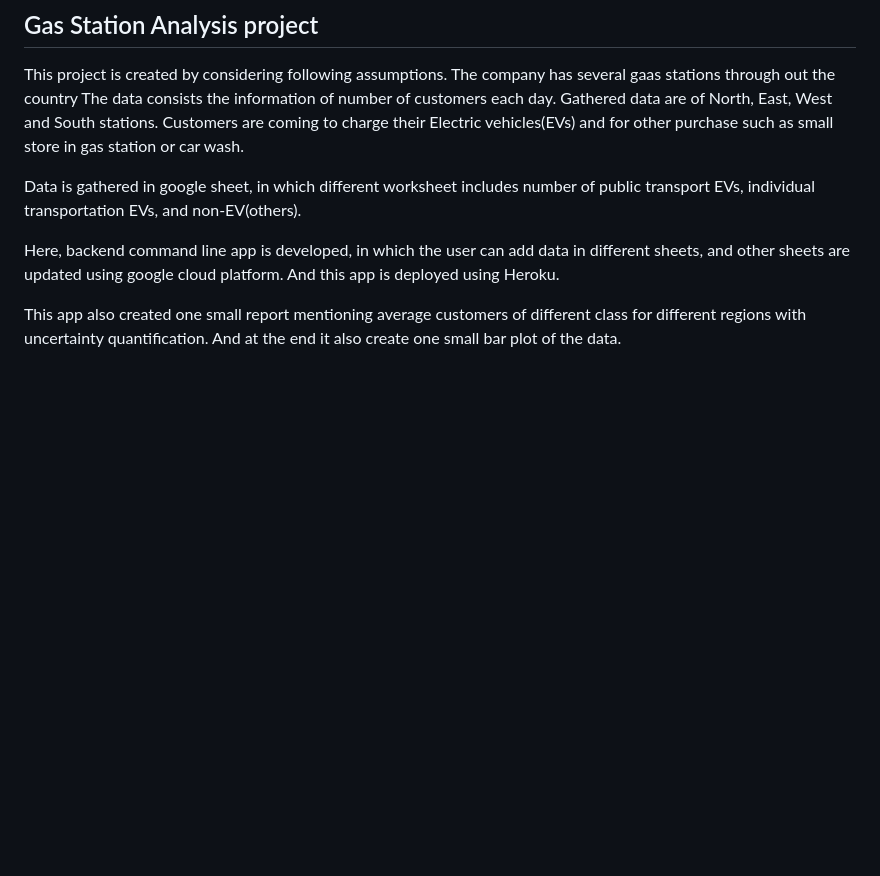
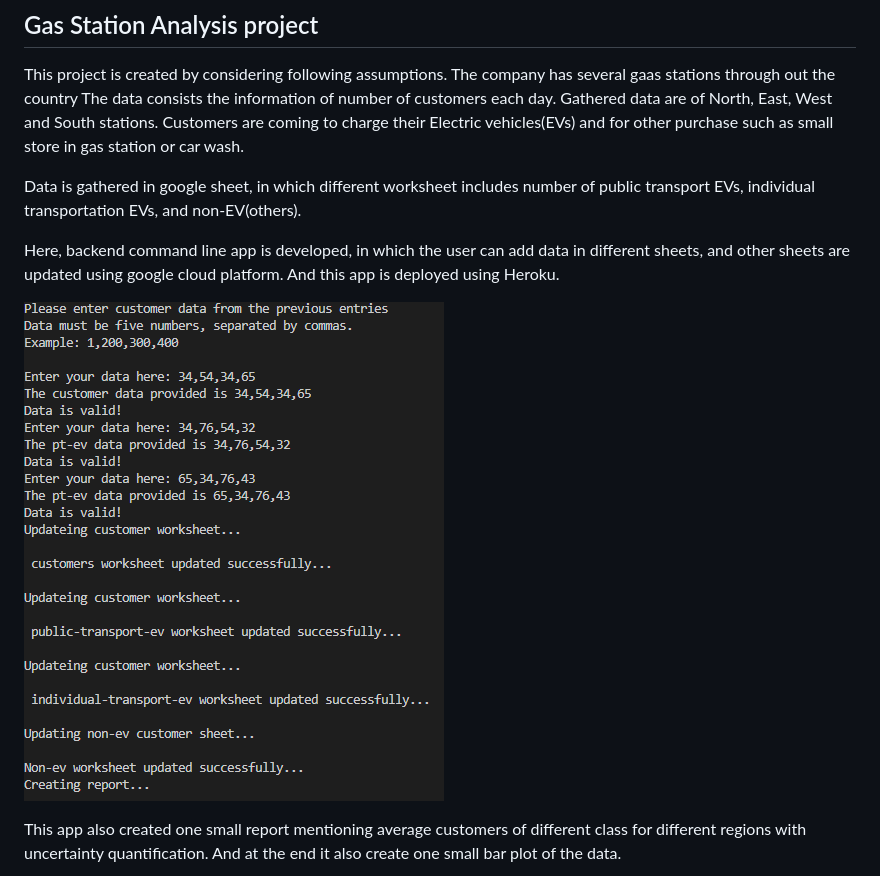
Before and after one commit to jigar2099/GasStationAnalysis, a Markdown page: README.md, the part around the change. Drawn GitHub-style; pictures changed too: DATA-Enter.png (added); blank space fills up the shorter version.

```diff
--- a/README.md
+++ b/README.md
@@ -8,7 +8,11 @@ Customers are coming to charge their Electric vehicles(EVs) and for other purcha
 
 Data is gathered in google sheet, in which different worksheet includes number of public transport EVs, individual transportation EVs, and non-EV(others).
 
+
 Here, backend command line app is developed, in which the user can add data in different sheets, and other sheets are updated using google cloud platform. And this app is deployed using Heroku.
+
+![alt text](DATA-Enter.png)
+
 
 This app also created one small report mentioning average customers of different class for different regions with uncertainty quantification. And at the end it also create one small bar plot of the data.
 
```
